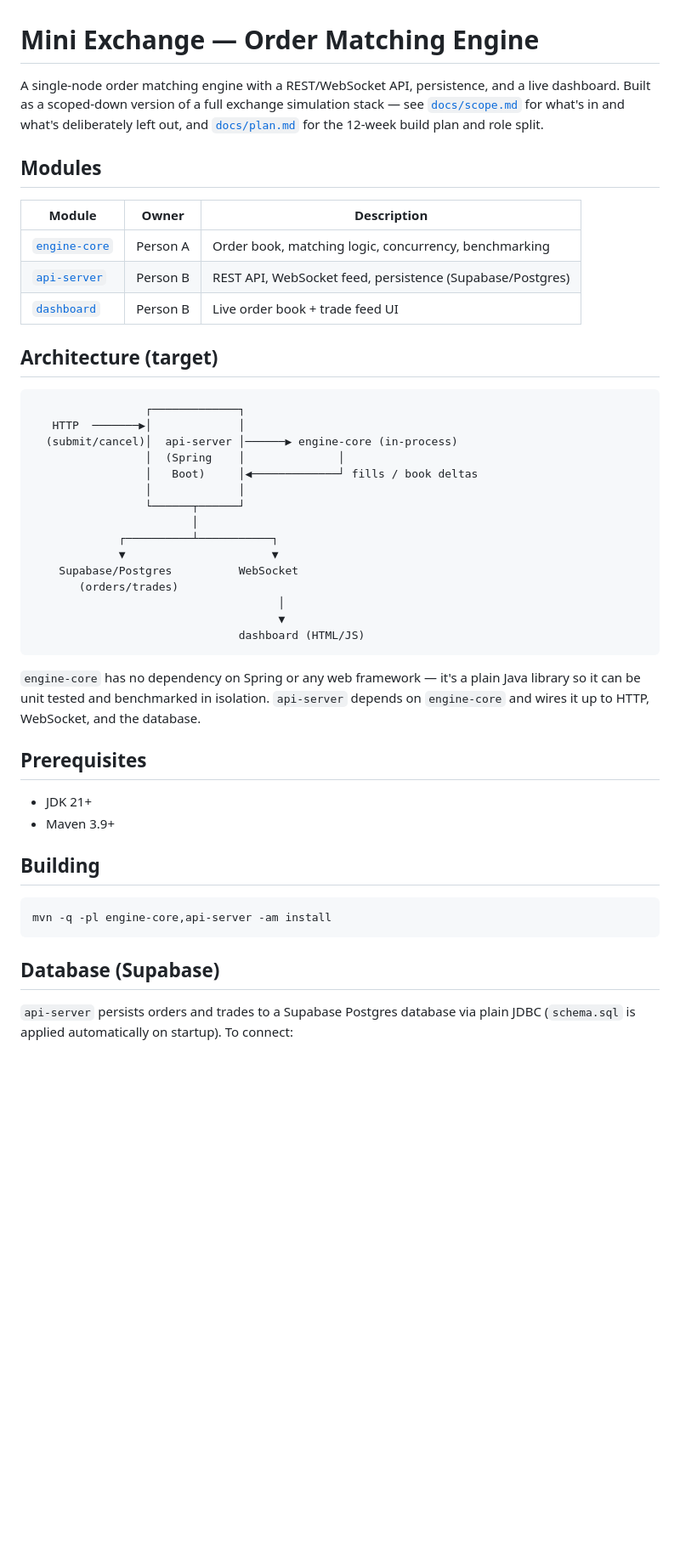
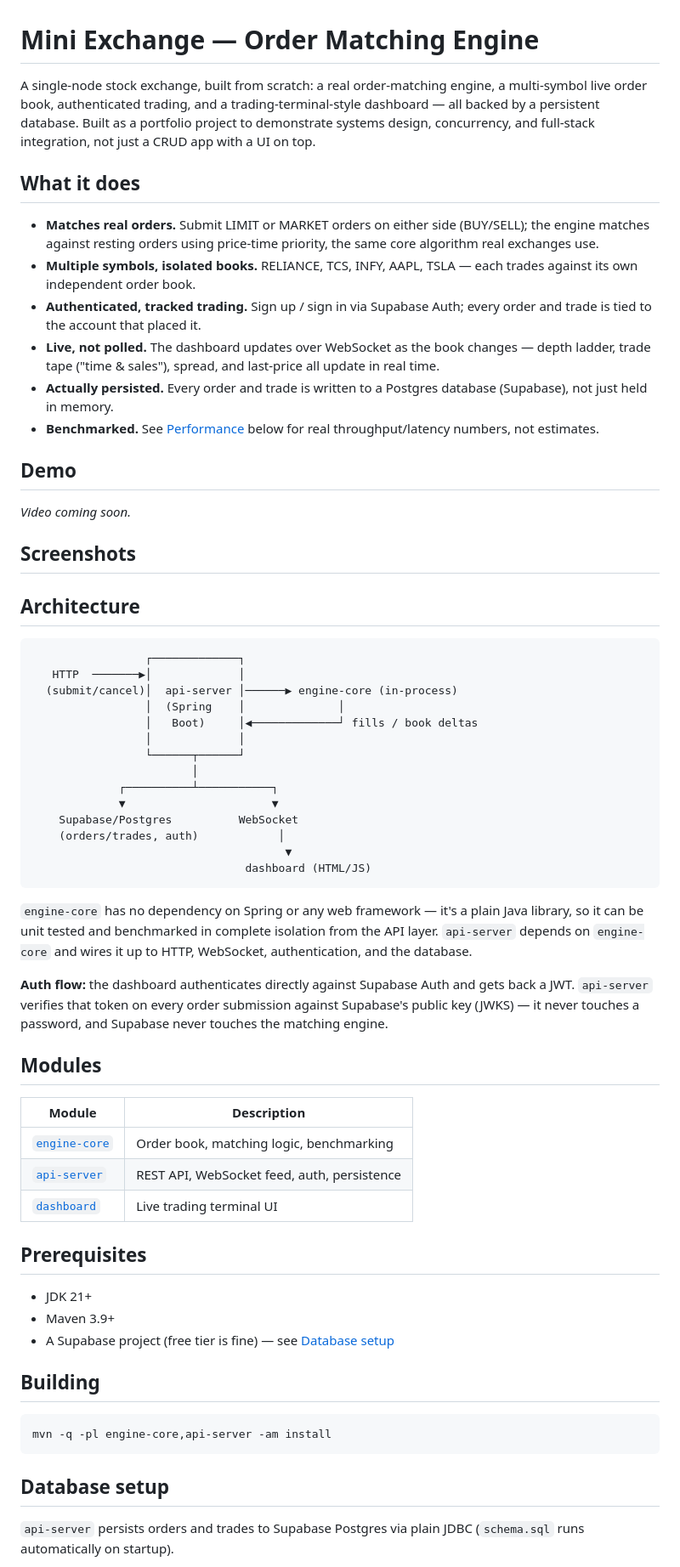
Before and after one commit to akshat-raut-2006/mini-exchange, a Markdown page: README.md, the part around one of its changes. Shown at 85% size. GitHub-like rendering; blank space fills up the shorter version.

Commit message:
Enhance README with project details and setup guide
Expanded README to provide detailed project overview, features, and setup instructions.

````diff
--- a/README.md
+++ b/README.md
@@ -1,20 +1,47 @@
 # Mini Exchange — Order Matching Engine
 
-A single-node order matching engine with a REST/WebSocket API, persistence,
-and a live dashboard. Built as a scoped-down version of a full exchange
-simulation stack — see [`docs/scope.md`](docs/scope.md) for what's in and
-what's deliberately left out, and [`docs/plan.md`](docs/plan.md) for the
-12-week build plan and role split.
+A single-node stock exchange, built from scratch: a real order-matching
+engine, a multi-symbol live order book, authenticated trading, and a
+trading-terminal-style dashboard — all backed by a persistent database.
+Built as a portfolio project to demonstrate systems design, concurrency,
+and full-stack integration, not just a CRUD app with a UI on top.
 
-## Modules
+## What it does
 
-| Module | Owner | Description |
-|---|---|---|
-| [`engine-core`](engine-core) | Person A | Order book, matching logic, concurrency, benchmarking |
-| [`api-server`](api-server) | Person B | REST API, WebSocket feed, persistence (Supabase/Postgres) |
-| [`dashboard`](dashboard) | Person B | Live order book + trade feed UI |
+- **Matches real orders.** Submit LIMIT or MARKET orders on either side
+  (BUY/SELL); the engine matches against resting orders using price-time
+  priority, the same core algorithm real exchanges use.
+- **Multiple symbols, isolated books.** RELIANCE, TCS, INFY, AAPL, TSLA —
+  each trades against its own independent order book.
+- **Authenticated, tracked trading.** Sign up / sign in via Supabase Auth;
+  every order and trade is tied to the account that placed it.
+- **Live, not polled.** The dashboard updates over WebSocket as the book
+  changes — depth ladder, trade tape ("time & sales"), spread, and
+  last-price all update in real time.
+- **Actually persisted.** Every order and trade is written to a Postgres
+  database (Supabase), not just held in memory.
+- **Benchmarked.** See [Performance](#performance) below for real
+  throughput/latency numbers, not estimates.
 
-## Architecture (target)
+## Demo
+
+<!--
+  Add your demo video here. Easiest way: open this file in the GitHub web
+  editor (click the pencil icon on README.md in the repo), then drag the
+  video file directly into the edit box. GitHub uploads it and inserts a
+  link automatically - replace the line below with whatever it generates
+  (it'll look like a markdown link to https://github.com/user-attachments/...).
+  Works for .mp4/.mov, renders as an inline playable video on the repo page.
+-->
+*Video coming soon.*
+
+## Screenshots
+
+<!-- Same idea - drag image files into the GitHub web editor, or reference
+     files you've added under a docs/screenshots/ folder, e.g.:
+     ![Trading terminal](docs/screenshots/terminal.png) -->
+
+## Architecture
 
 ```
                  ┌─────────────┐
@@ -28,21 +55,34 @@ what's deliberately left out, and [`docs/plan.md`](docs/plan.md) for the
              ┌──────────┴───────────┐
              ▼                      ▼
     Supabase/Postgres          WebSocket
-       (orders/trades)
-                                     │
-                                     ▼
-                               dashboard (HTML/JS)
+    (orders/trades, auth)            │
+                                      ▼
+                                dashboard (HTML/JS)
 ```
 
 `engine-core` has no dependency on Spring or any web framework — it's a
-plain Java library so it can be unit tested and benchmarked in isolation.
-`api-server` depends on `engine-core` and wires it up to HTTP, WebSocket,
-and the database.
+plain Java library, so it can be unit tested and benchmarked in complete
+isolation from the API layer. `api-server` depends on `engine-core` and
+wires it up to HTTP, WebSocket, authentication, and the database.
+
+**Auth flow:** the dashboard authenticates directly against Supabase Auth
+and gets back a JWT. `api-server` verifies that token on every order
+submission against Supabase's public key (JWKS) — it never touches a
+password, and Supabase never touches the matching engine.
+
+## Modules
+
+| Module | Description |
+|---|---|
+| [`engine-core`](engine-core) | Order book, matching logic, benchmarking |
+| [`api-server`](api-server) | REST API, WebSocket feed, auth, persistence |
+| [`dashboard`](dashboard) | Live trading terminal UI |
 
 ## Prerequisites
 
 - JDK 21+
 - Maven 3.9+
+- A Supabase project (free tier is fine) — see [Database setup](#database-setup)
 
 ## Building
 
@@ -50,8 +90,8 @@ and the database.
 mvn -q -pl engine-core,api-server -am install
 ```
 
-## Database (Supabase)
+## Database setup
 
-`api-server` persists orders and trades to a Supabase Postgres database via
-plain JDBC (`schema.sql` is applied automatically on startup). To connect:
+`api-server` persists orders and trades to Supabase Postgres via plain
+JDBC (`schema.sql` runs automatically on startup).
 
````
Also changed, not shown: other parts of README.md (+39 -21 lines).
